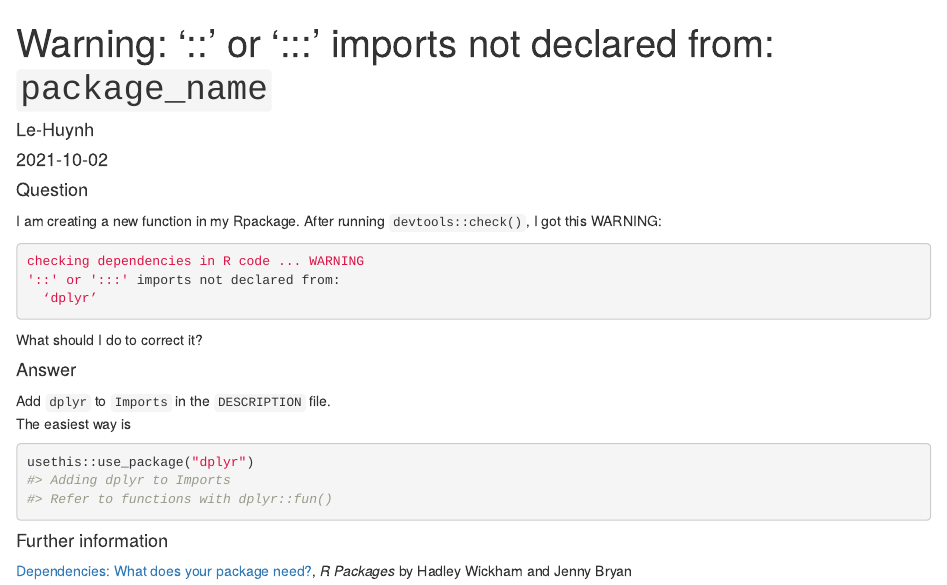
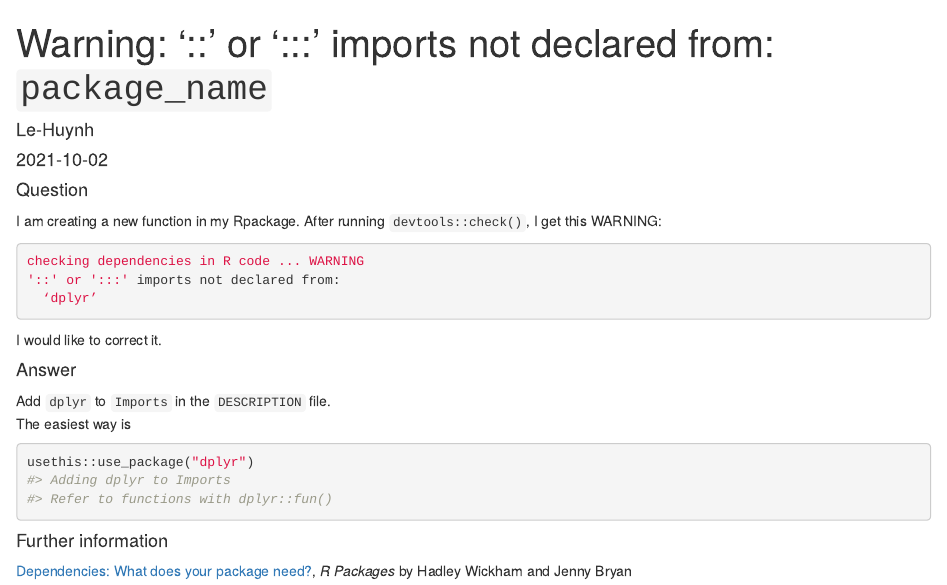
Before and after one commit to le-huynh/lehuynh.rbind.io, an R Markdown document (content/post/2021-10-02-warning-or-imports-not-declared-from-package-name/index.Rmd): the page in a window 1100 px wide, from its top. Rendered offline with R 4.5, knitr and Pandoc, with nearby package versions.

Commit message:
update content

````diff
--- a/content/post/2021-10-02-warning-or-imports-not-declared-from-package-name/index.Rmd
+++ b/content/post/2021-10-02-warning-or-imports-not-declared-from-package-name/index.Rmd
@@ -12,7 +12,7 @@ tags:
 ---
 #### Question
 I am creating a new function in my Rpackage.
-After running `devtools::check()`, I got this WARNING:
+After running `devtools::check()`, I get this WARNING:
 
 ```yaml
 checking dependencies in R code ... WARNING
@@ -20,7 +20,7 @@ checking dependencies in R code ... WARNING
   ‘dplyr’
 ```
 
-What should I do to correct it?
+I would like to correct it.
 
 #### Answer
 Add `dplyr` to `Imports` in the `DESCRIPTION` file.
````
